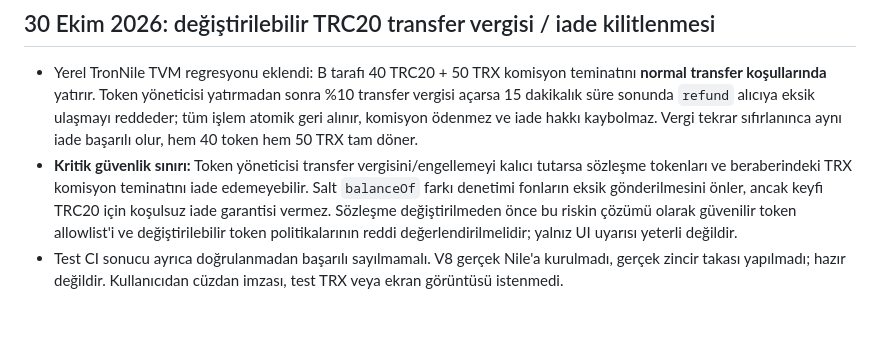
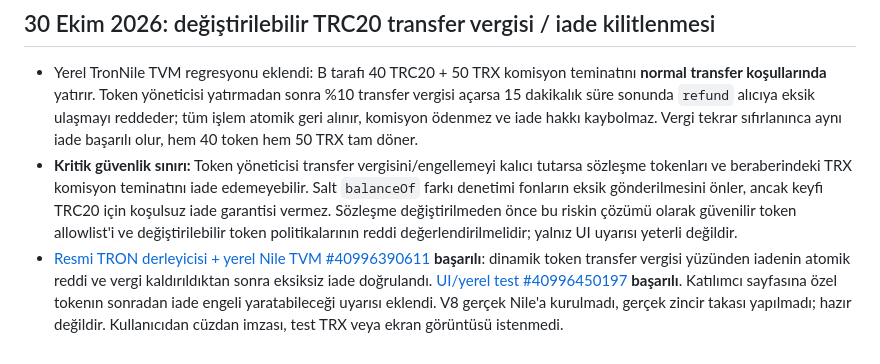
Before and after one commit to lefkosagirne1-oss/tron-takas-v3-test, a Markdown page: V8-RELEASE-GATE.md, the part around the change. Drawn GitHub-style; blank space fills up the shorter version.

Commit message:
docs(v8): record green mutable-token TVM and UI regression runs

```diff
--- a/V8-RELEASE-GATE.md
+++ b/V8-RELEASE-GATE.md
@@ -135,4 +135,4 @@ CI testlerinin ve GitHub Pages'in başarılı olduğunu doğrula; resmi artifact
 
 - Yerel TronNile TVM regresyonu eklendi: B tarafı 40 TRC20 + 50 TRX komisyon teminatını **normal transfer koşullarında** yatırır. Token yöneticisi yatırmadan sonra %10 transfer vergisi açarsa 15 dakikalık süre sonunda `refund` alıcıya eksik ulaşmayı reddeder; tüm işlem atomik geri alınır, komisyon ödenmez ve iade hakkı kaybolmaz. Vergi tekrar sıfırlanınca aynı iade başarılı olur, hem 40 token hem 50 TRX tam döner.
 - **Kritik güvenlik sınırı:** Token yöneticisi transfer vergisini/engellemeyi kalıcı tutarsa sözleşme tokenları ve beraberindeki TRX komisyon teminatını iade edemeyebilir. Salt `balanceOf` farkı denetimi fonların eksik gönderilmesini önler, ancak keyfi TRC20 için koşulsuz iade garantisi vermez. Sözleşme değiştirilmeden önce bu riskin çözümü olarak güvenilir token allowlist'i ve değiştirilebilir token politikalarının reddi değerlendirilmelidir; yalnız UI uyarısı yeterli değildir.
-- Test CI sonucu ayrıca doğrulanmadan başarılı sayılmamalı. V8 gerçek Nile'a kurulmadı, gerçek zincir takası yapılmadı; hazır değildir. Kullanıcıdan cüzdan imzası, test TRX veya ekran görüntüsü istenmedi.
+- [Resmi TRON derleyicisi + yerel Nile TVM #40996390611](https://github.com/lefkosagirne1-oss/tron-takas-v3-test/actions/runs/40996390611) **başarılı**: dinamik token transfer vergisi yüzünden iadenin atomik reddi ve vergi kaldırıldıktan sonra eksiksiz iade doğrulandı. [UI/yerel test #40996450197](https://github.com/lefkosagirne1-oss/tron-takas-v3-test/actions/runs/40996450197) **başarılı**. Katılımcı sayfasına özel tokenın sonradan iade engeli yaratabileceği uyarısı eklendi. V8 gerçek Nile'a kurulmadı, gerçek zincir takası yapılmadı; hazır değildir. Kullanıcıdan cüzdan imzası, test TRX veya ekran görüntüsü istenmedi.
```
